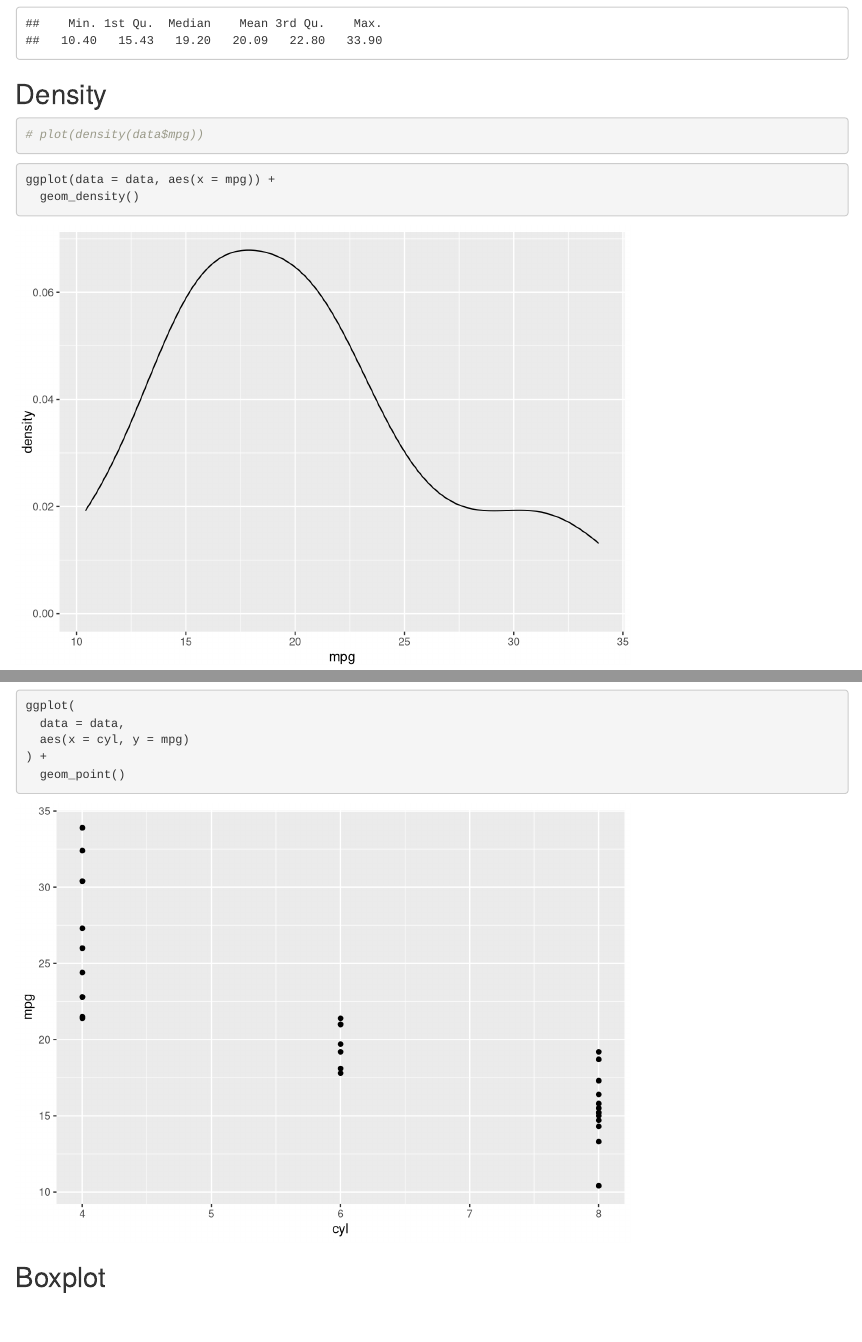
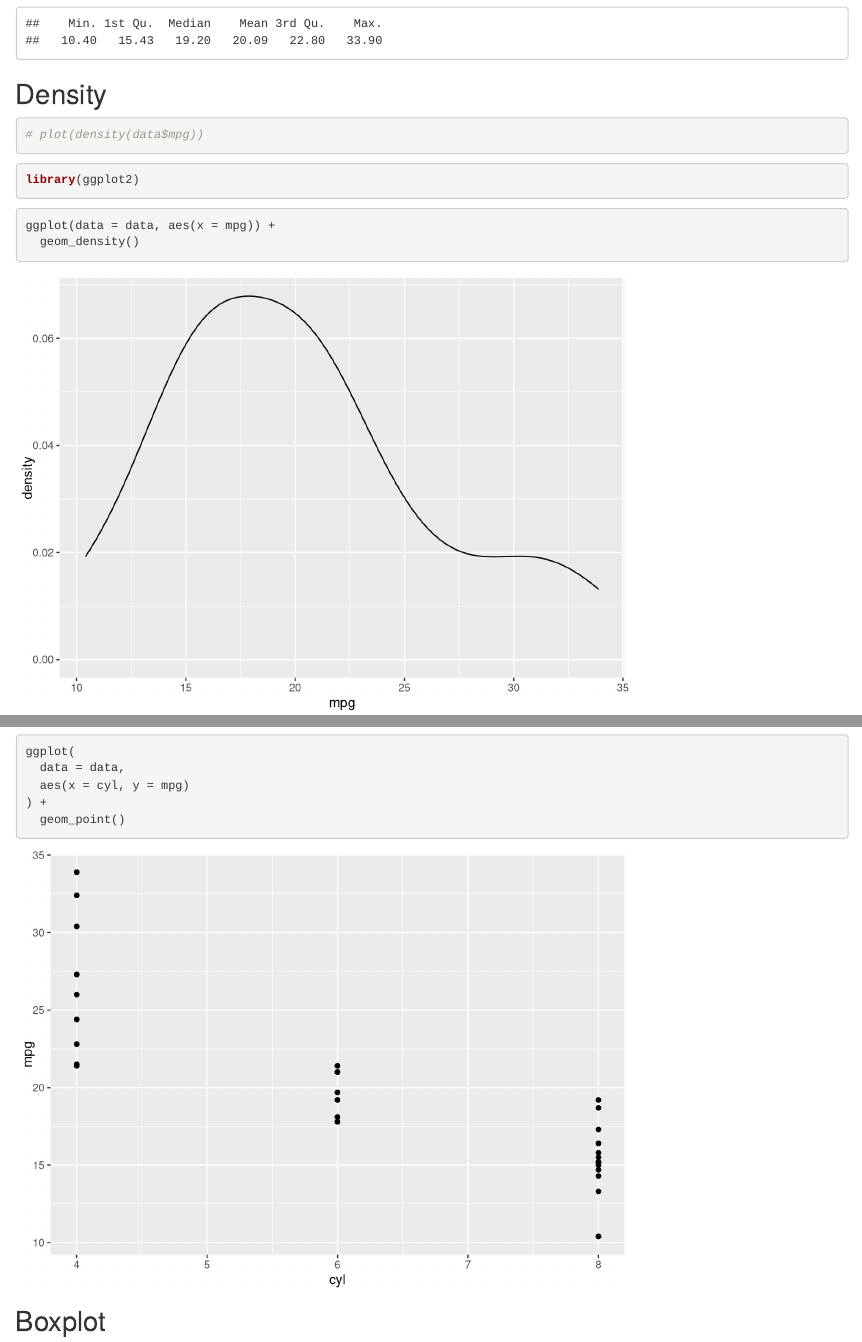
Before and after one commit to Lomzem/CSUChicoNotes, an R Markdown document (math314/lec/2025-09-29-exam-1-practice.Rmd): the page in a window 1100 px wide, from 210 px down, and a second part further down, joined at a grey line. Rendered offline with R 4.5, knitr and Pandoc, with nearby package versions; common packages that the code uses without loading them are loaded.

Commit message:
Just push 😝

````diff
--- a/math314/lec/2025-09-29-exam-1-practice.Rmd
+++ b/math314/lec/2025-09-29-exam-1-practice.Rmd
@@ -15,6 +15,12 @@ summary(data$mpg)
 ```{r}
 # plot(density(data$mpg))
 ```
+
+```{r}
+library(ggplot2)
+```
+
+
 
 ```{r}
 ggplot(data = data, aes(x = mpg)) +
````
Also changed, not shown: csci551/2-Exercise-2-Goals-and-Objectives.pdf (added), csci551/3-Exercise-3-Goals-and-Objectives.pdf (added), math314/lec/2025-09-29-exam-1-practice.pdf (deleted).
